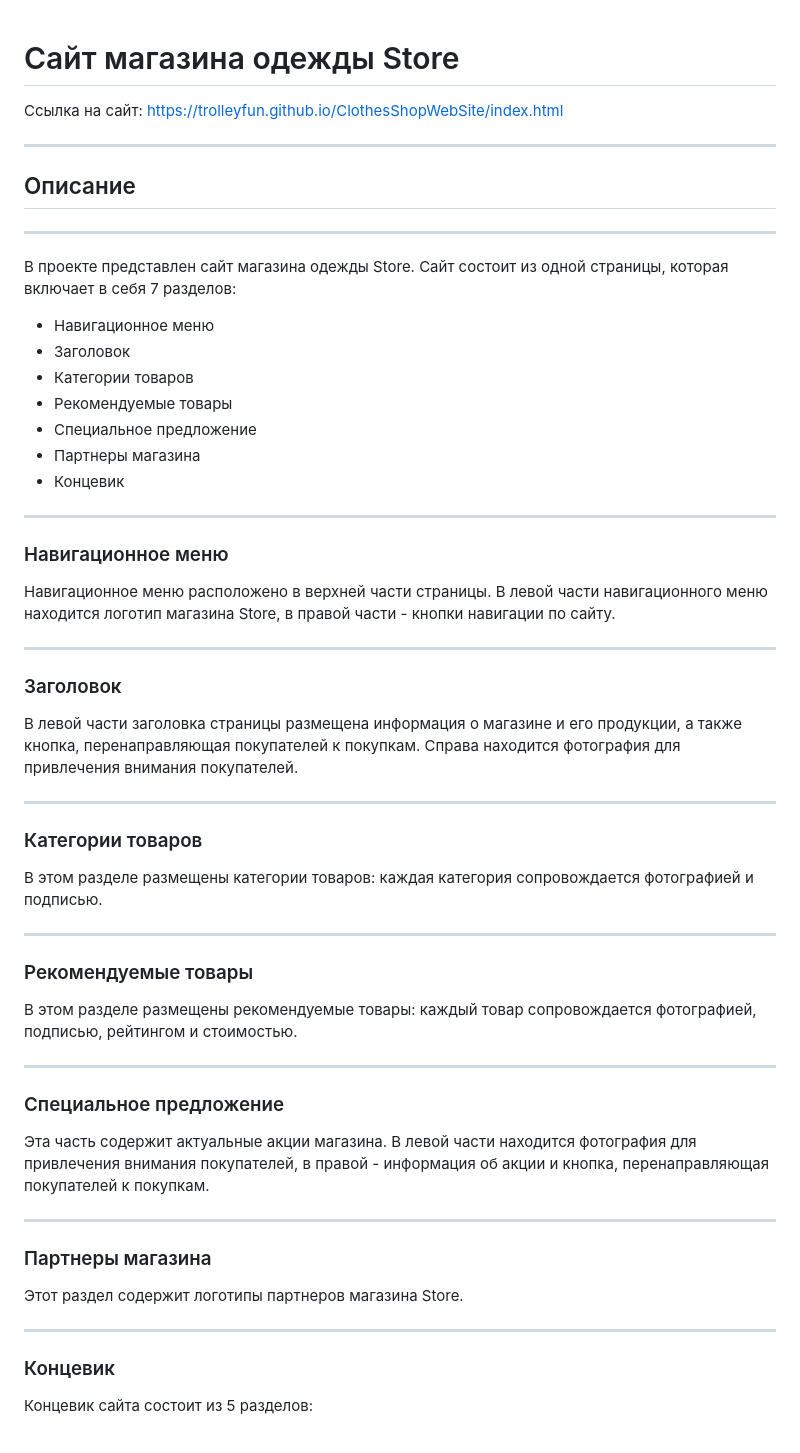
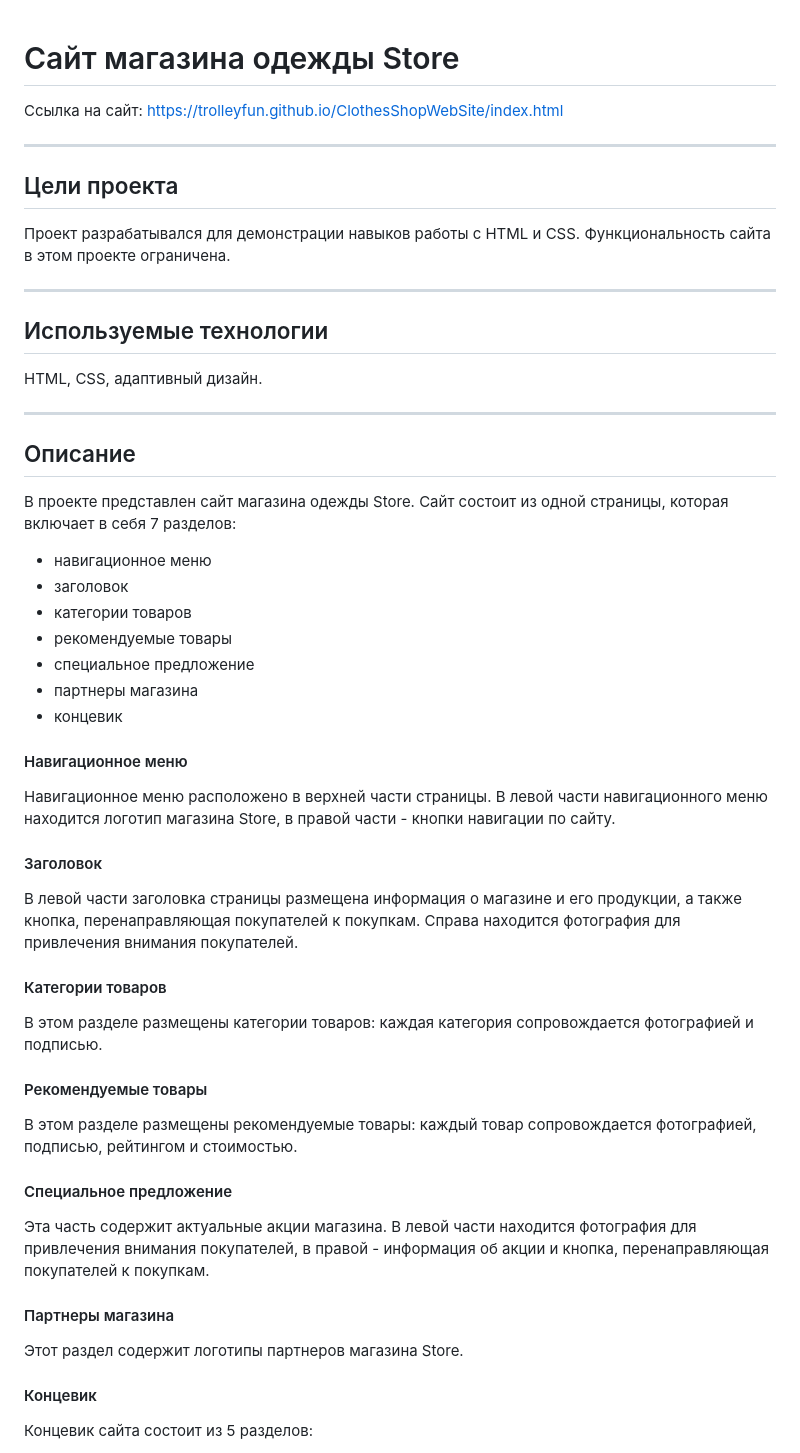
Before and after one commit to trolleyfun/ClothesShopWebSite, a Markdown page: README.md, the part around one of its changes. Rendered like a GitHub page.

```diff
--- a/README.md
+++ b/README.md
@@ -1,36 +1,34 @@
 # Сайт магазина одежды Store
 Ссылка на сайт: https://trolleyfun.github.io/ClothesShopWebSite/index.html
 ____
+## Цели проекта
+Проект разрабатывался для демонстрации навыков работы с HTML и CSS. Функциональность сайта в этом проекте ограничена.
+____
+## Используемые технологии
+HTML, CSS, адаптивный дизайн.
+____
 ## Описание
-____
 В проекте представлен сайт магазина одежды Store. Сайт состоит из одной страницы, которая включает в себя 7 разделов:
-+ Навигационное меню
-+ Заголовок
-+ Категории товаров
-+ Рекомендуемые товары
-+ Специальное предложение
-+ Партнеры магазина
-+ Концевик
-____
-### Навигационное меню
++ навигационное меню
++ заголовок
++ категории товаров
++ рекомендуемые товары
++ специальное предложение
++ партнеры магазина
++ концевик
+#### Навигационное меню
 Навигационное меню расположено в верхней части страницы. В левой части навигационного меню находится логотип магазина Store, в правой части - кнопки навигации по сайту.
-____
-### Заголовок
+#### Заголовок
 В левой части заголовка страницы размещена информация о магазине и его продукции, а также кнопка, перенаправляющая покупателей к покупкам. Справа находится фотография для привлечения внимания покупателей.
-____
-### Категории товаров
+#### Категории товаров
 В этом разделе размещены категории товаров: каждая категория сопровождается фотографией и подписью.
-____
-### Рекомендуемые товары
+#### Рекомендуемые товары
 В этом разделе размещены рекомендуемые товары: каждый товар сопровождается фотографией, подписью, рейтингом и стоимостью.
-____
-### Специальное предложение
+#### Специальное предложение
 Эта часть содержит актуальные акции магазина. В левой части находится фотография для привлечения внимания покупателей, в правой - информация об акции и кнопка, перенаправляющая покупателей к покупкам.
-____
-### Партнеры магазина
+#### Партнеры магазина
 Этот раздел содержит логотипы партнеров магазина Store.
-____
-### Концевик
+#### Концевик
 Концевик сайта состоит из 5 разделов:
 + логотип магазина и краткая информация о магазине
 + навигационное меню по сайту
```
Also changed, not shown: other parts of README.md (+7 -1 lines).
